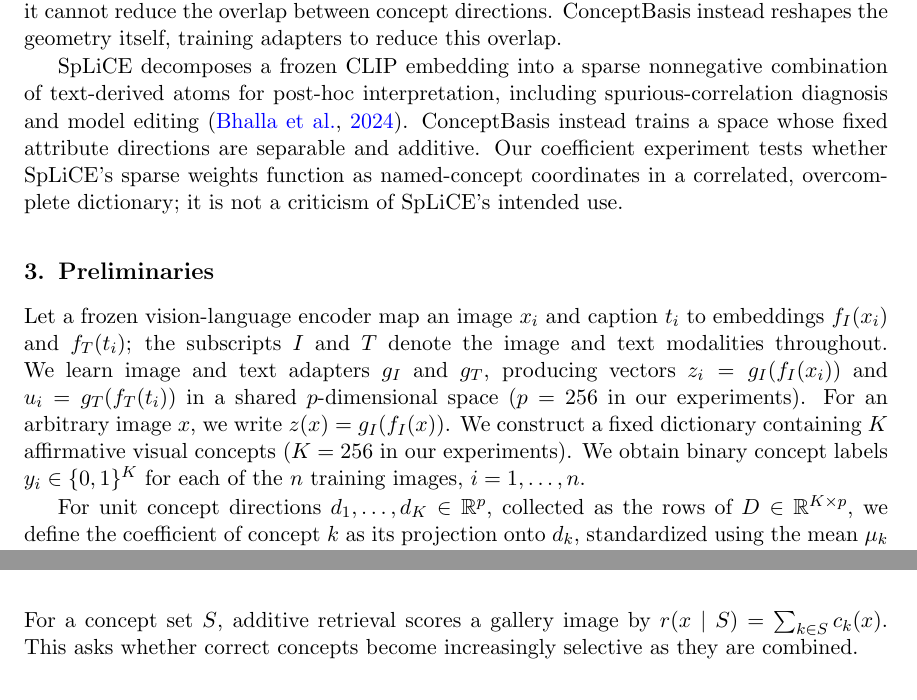
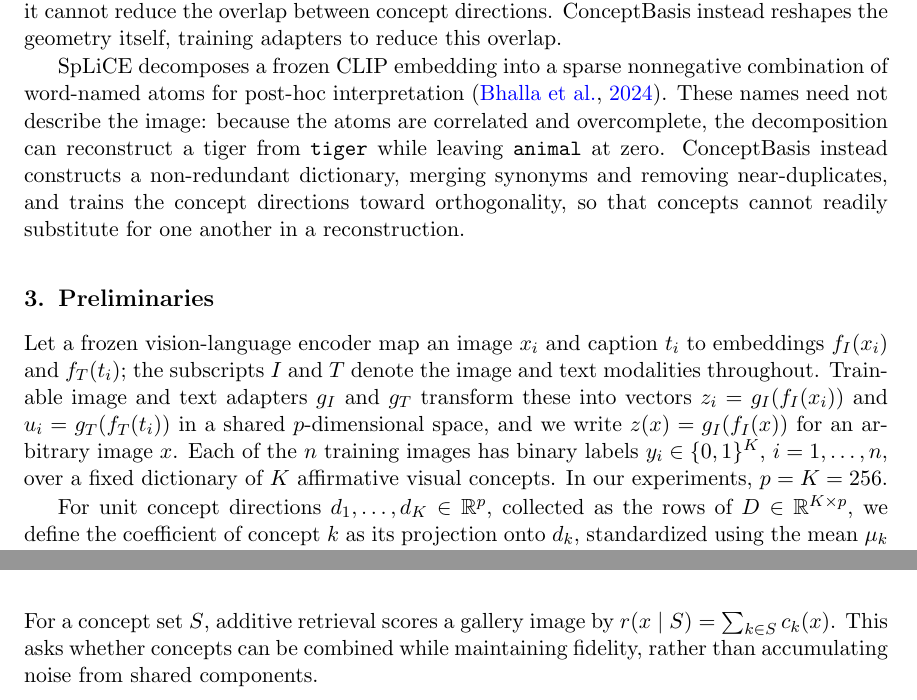
Before and after one commit to markjouh/conceptbasis-paper, a LaTeX thesis (main.tex): two parts of pages 4 and 5 of 15, joined at a grey line, cut so that both start at the same text. Compiled offline with pdfLaTeX.

Commit message:
Tighten intro, related work, and preliminaries wording
Motivate the dictionary in the introduction, sharpen the SpLiCE
contrast around coefficient substitution, vary the preliminaries'
sentences, restate what additive retrieval tests, and describe the
annotation model without calling it a checkpoint.

```diff
--- a/main.tex
+++ b/main.tex
@@ -75,11 +75,11 @@ Concept whitening decorrelates a layer of a CNN classifier and rotates it so tha
 
 CEDAR rotates the embedding space of a frozen vision-language model such that its embeddings best survive a top-$k$ sparsity bottleneck, then names each axis after its nearest text concept \citep{kubaty2026cedar}. Because a rotation preserves all angles between vectors, it cannot reduce the overlap between concept directions. ConceptBasis instead reshapes the geometry itself, training adapters to reduce this overlap.
 
-SpLiCE decomposes a frozen CLIP embedding into a sparse nonnegative combination of text-derived atoms for post-hoc interpretation, including spurious-correlation diagnosis and model editing \citep{bhalla2024splice}. ConceptBasis instead trains a space whose fixed attribute directions are separable and additive. Our coefficient experiment tests whether SpLiCE's sparse weights function as named-concept coordinates in a correlated, overcomplete dictionary; it is not a criticism of SpLiCE's intended use.
+SpLiCE decomposes a frozen CLIP embedding into a sparse nonnegative combination of word-named atoms for post-hoc interpretation \citep{bhalla2024splice}. These names need not describe the image: because the atoms are correlated and overcomplete, the decomposition can reconstruct a tiger from \texttt{tiger} while leaving \texttt{animal} at zero. ConceptBasis instead constructs a non-redundant dictionary, merging synonyms and removing near-duplicates, and trains the concept directions toward orthogonality, so that concepts cannot readily substitute for one another in a reconstruction.
 
 \section{Preliminaries}
 
-Let a frozen vision-language encoder map an image $x_i$ and caption $t_i$ to embeddings $f_I(x_i)$ and $f_T(t_i)$; the subscripts $I$ and $T$ denote the image and text modalities throughout. We learn image and text adapters $g_I$ and $g_T$, producing vectors $z_i=g_I(f_I(x_i))$ and $u_i=g_T(f_T(t_i))$ in a shared $p$-dimensional space ($p=256$ in our experiments). For an arbitrary image $x$, we write $z(x)=g_I(f_I(x))$. We construct a fixed dictionary containing $K$ affirmative visual concepts ($K=256$ in our experiments). We obtain binary concept labels $y_i \in \{0,1\}^K$ for each of the $n$ training images, $i=1,\ldots,n$.
+Let a frozen vision-language encoder map an image $x_i$ and caption $t_i$ to embeddings $f_I(x_i)$ and $f_T(t_i)$; the subscripts $I$ and $T$ denote the image and text modalities throughout. Trainable image and text adapters $g_I$ and $g_T$ transform these into vectors $z_i=g_I(f_I(x_i))$ and $u_i=g_T(f_T(t_i))$ in a shared $p$-dimensional space, and we write $z(x)=g_I(f_I(x))$ for an arbitrary image $x$. Each of the $n$ training images has binary labels $y_i \in \{0,1\}^K$, $i=1,\ldots,n$, over a fixed dictionary of $K$ affirmative visual concepts. In our experiments, $p=K=256$.
 
 For unit concept directions $d_1,\ldots,d_K\in\mathbb{R}^p$, collected as the rows of $D\in\mathbb{R}^{K\times p}$, we define the coefficient of concept $k$ as its projection onto $d_k$, standardized using the mean $\mu_k$ and standard deviation $\sigma_k$ of the training-set projections:
 \begin{equation}
@@ -94,7 +94,7 @@ A coordinate is readable when $c_k(x)$ ranks held-out examples by whether concep
   \sqrt{\frac{1}{K(K-1)}\sum_{j\neq k}(d_j^\top d_k)^2}.
   \label{eq:overlap}
 \end{equation}
-For a concept set $S$, additive retrieval scores a gallery image by $r(x\mid S)=\sum_{k\in S}c_k(x)$. This asks whether correct concepts become increasingly selective as they are combined.
+For a concept set $S$, additive retrieval scores a gallery image by $r(x\mid S)=\sum_{k\in S}c_k(x)$. This asks whether concepts can be combined while maintaining fidelity, rather than accumulating noise from shared components.
 
 \section{Method}
 
```
Also changed, not shown: main.tex (6 more changed lines).
